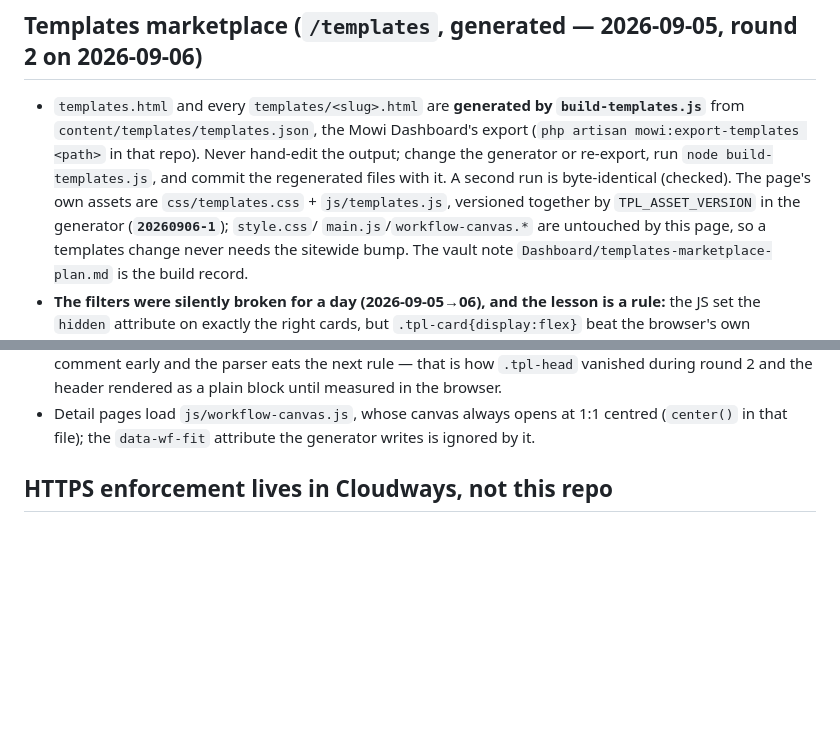
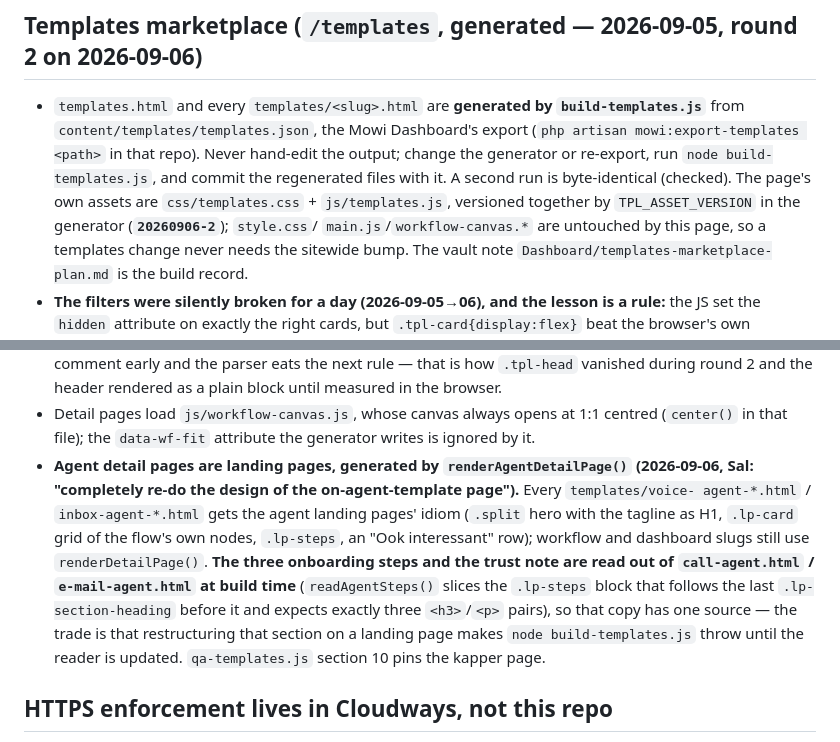
Before and after one commit to dalambci/mowi-agency, a Markdown page: CLAUDE.md, 2 parts joined by grey strips. Drawn GitHub-style; blank space fills up the shorter version.

Commit message:
CLAUDE.md: agent detail pages as generated landing pages, onboarding copy read from the landing pages
Co-Authored-By: Claude Fable 5.1 <noreply@anthropic.com>
Claude-Session: https://claude.ai/code/session_01KfHGYPU2YwQS3uWgjQXLUJ

```diff
--- a/CLAUDE.md
+++ b/CLAUDE.md
@@ -136,7 +136,7 @@ backstop in case something important didn't get written down.
   mowi:export-templates <path>` in that repo). Never hand-edit the output; change the generator or
   re-export, run `node build-templates.js`, and commit the regenerated files with it. A second run
   is byte-identical (checked). The page's own assets are `css/templates.css` + `js/templates.js`,
-  versioned together by `TPL_ASSET_VERSION` in the generator (**`20260906-1`**); `style.css`/
+  versioned together by `TPL_ASSET_VERSION` in the generator (**`20260906-2`**); `style.css`/
   `main.js`/`workflow-canvas.*` are untouched by this page, so a templates change never needs the
   sitewide bump. The vault note `Dashboard/templates-marketplace-plan.md` is the build record.
 - **The filters were silently broken for a day (2026-09-05→06), and the lesson is a rule:** the
@@ -165,6 +165,16 @@ backstop in case something important didn't get written down.
   during round 2 and the header rendered as a plain block until measured in the browser.
 - Detail pages load `js/workflow-canvas.js`, whose canvas always opens at 1:1 centred (`center()`
   in that file); the `data-wf-fit` attribute the generator writes is ignored by it.
+- **Agent detail pages are landing pages, generated by `renderAgentDetailPage()` (2026-09-06,
+  Sal: "completely re-do the design of the on-agent-template page").** Every `templates/voice-
+  agent-*.html` / `inbox-agent-*.html` gets the agent landing pages' idiom (`.split` hero with the
+  tagline as H1, `.lp-card` grid of the flow's own nodes, `.lp-steps`, an "Ook interessant" row);
+  workflow and dashboard slugs still use `renderDetailPage()`. **The three onboarding steps and
+  the trust note are read out of `call-agent.html` / `e-mail-agent.html` at build time**
+  (`readAgentSteps()` slices the `.lp-steps` block that follows the last `.lp-section-heading`
+  before it and expects exactly three `<h3>`/`<p>` pairs), so that copy has one source — the
+  trade is that restructuring that section on a landing page makes `node build-templates.js`
+  throw until the reader is updated. `qa-templates.js` section 10 pins the kapper page.
 
 ## HTTPS enforcement lives in Cloudways, not this repo
 - The production host was serving plain `http://mowi.agency` with a 200 OK instead of
```
